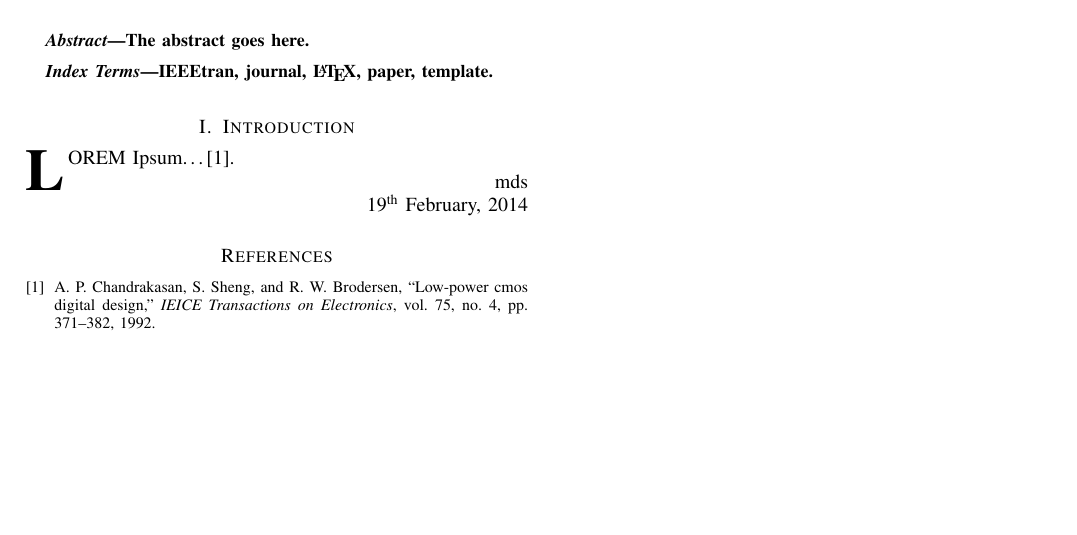
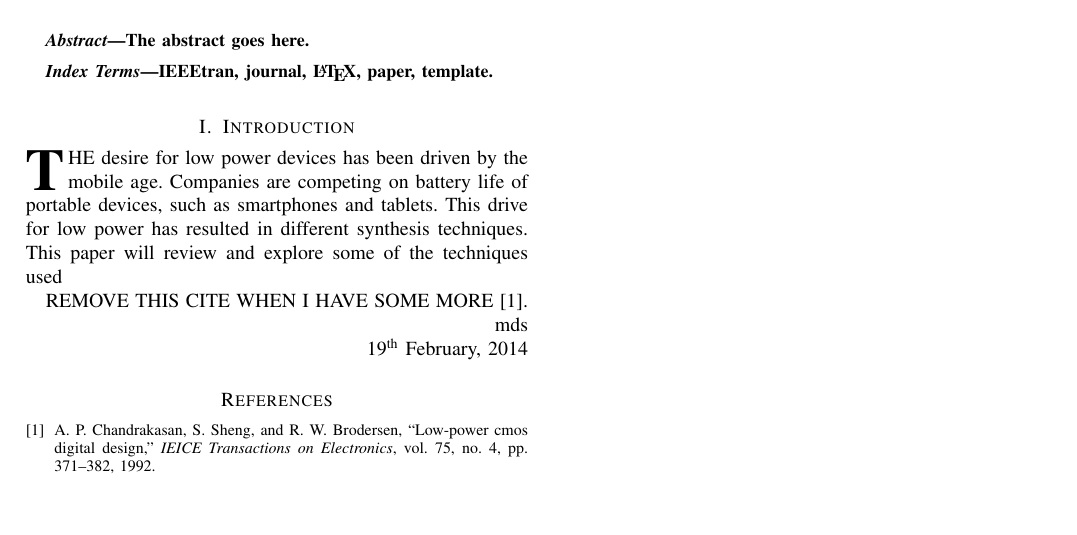
Before and after one commit to seblovett/irr, a LaTeX paper (Report/IRR.tex, which reads Report/Introduction.tex): part of the page, cut so that both start at the same text. Compiled offline with pdfLaTeX.

Commit message:
Done a little
There is a dummy cite to allow the tex to compile.
Need to remove this when I have an actual citation in

```diff
--- a/Report/Introduction.tex
+++ b/Report/Introduction.tex
@@ -1,8 +1,16 @@
 %  Introduction.tex
 %  Document created by seblovett on seblovett-Ubuntu
 %  Date created: Wed 19 Feb 2014 09:02:42 GMT
-%  <+Last Edited: Wed 19 Feb 2014 09:14:41 GMT by seblovett on seblovett-Ubuntu +>
+%  <+Last Edited: Wed 19 Feb 2014 10:10:30 GMT by seblovett on seblovett-Ubuntu +>
 
 
 \section{Introduction}
-\IEEEPARstart{L}{orem} Ipsum\dots\cite{chandrakasan1992low}.
+%\IEEEPARstart{L}{orem} Ipsum\dots\cite{chandrakasan1992low}.
+\IEEEPARstart{T}{he} desire for low power devices has been driven by the mobile age.
+Companies are competing on battery life of portable devices, such as smartphones and tablets.
+This drive for low power has resulted in different synthesis techniques.
+This paper will review and explore some of the techniques used
+
+REMOVE THIS CITE WHEN I HAVE SOME MORE \cite{chandrakasan1992low}.
+
+%\inote{Define terms here.}
```
